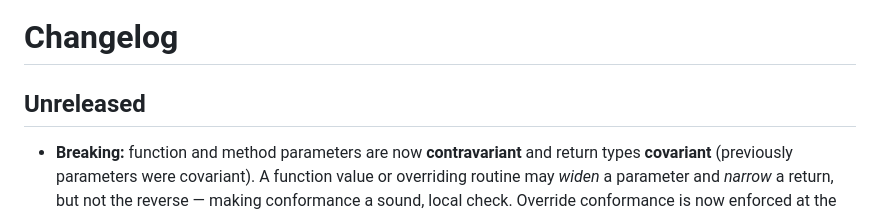
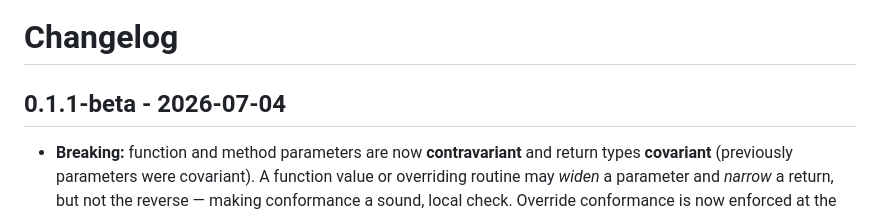
Before and after one commit to vijaymathew/nex, a Markdown page: CHANGELOG.md, the part around the change. GitHub-like rendering.

Commit message:
update changelog (#124)

```diff
--- a/CHANGELOG.md
+++ b/CHANGELOG.md
@@ -1,6 +1,6 @@
 # Changelog
 
-## Unreleased
+## 0.1.1-beta - 2026-07-04
 
 - **Breaking:** function and method parameters are now **contravariant** and
   return types **covariant** (previously parameters were covariant). A function
```
